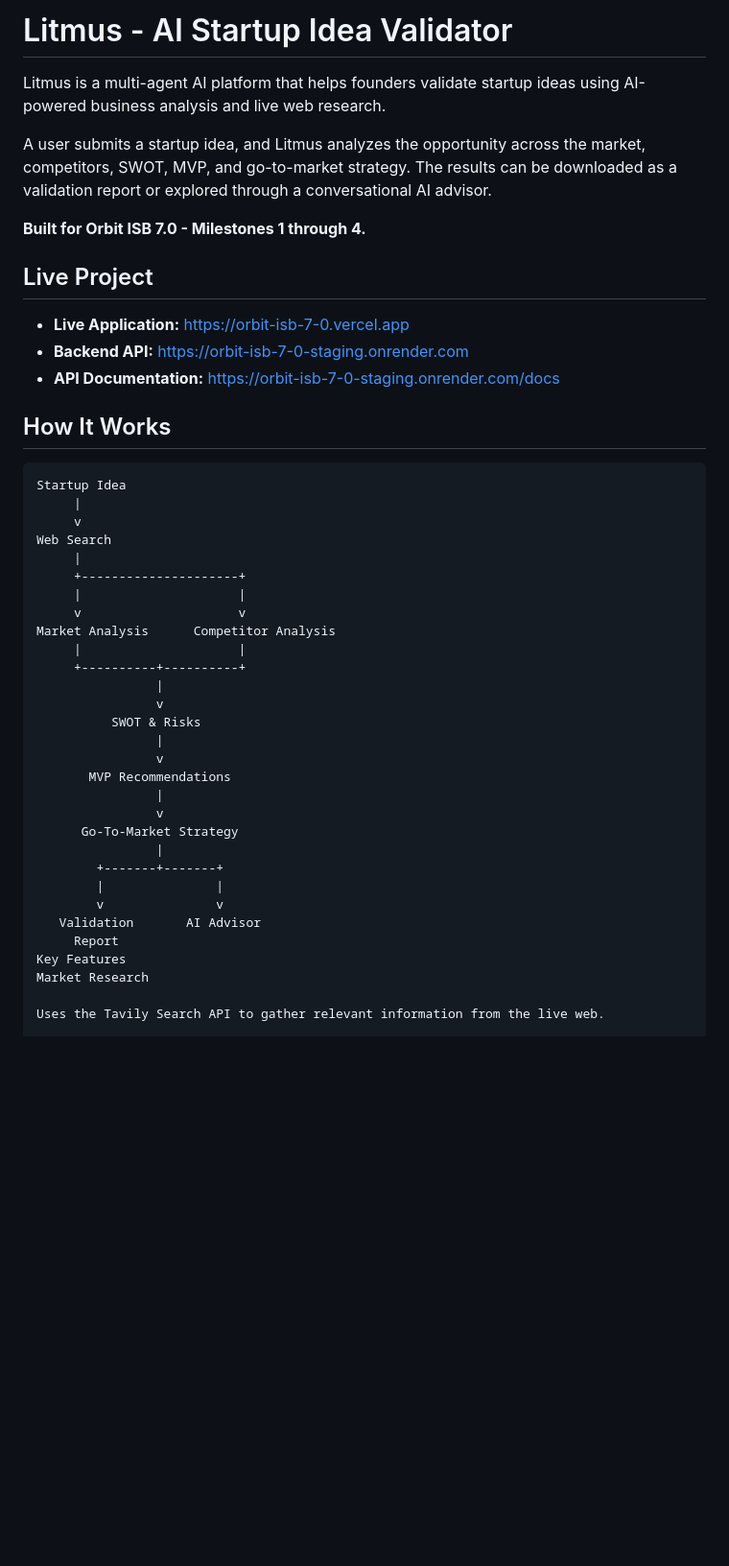
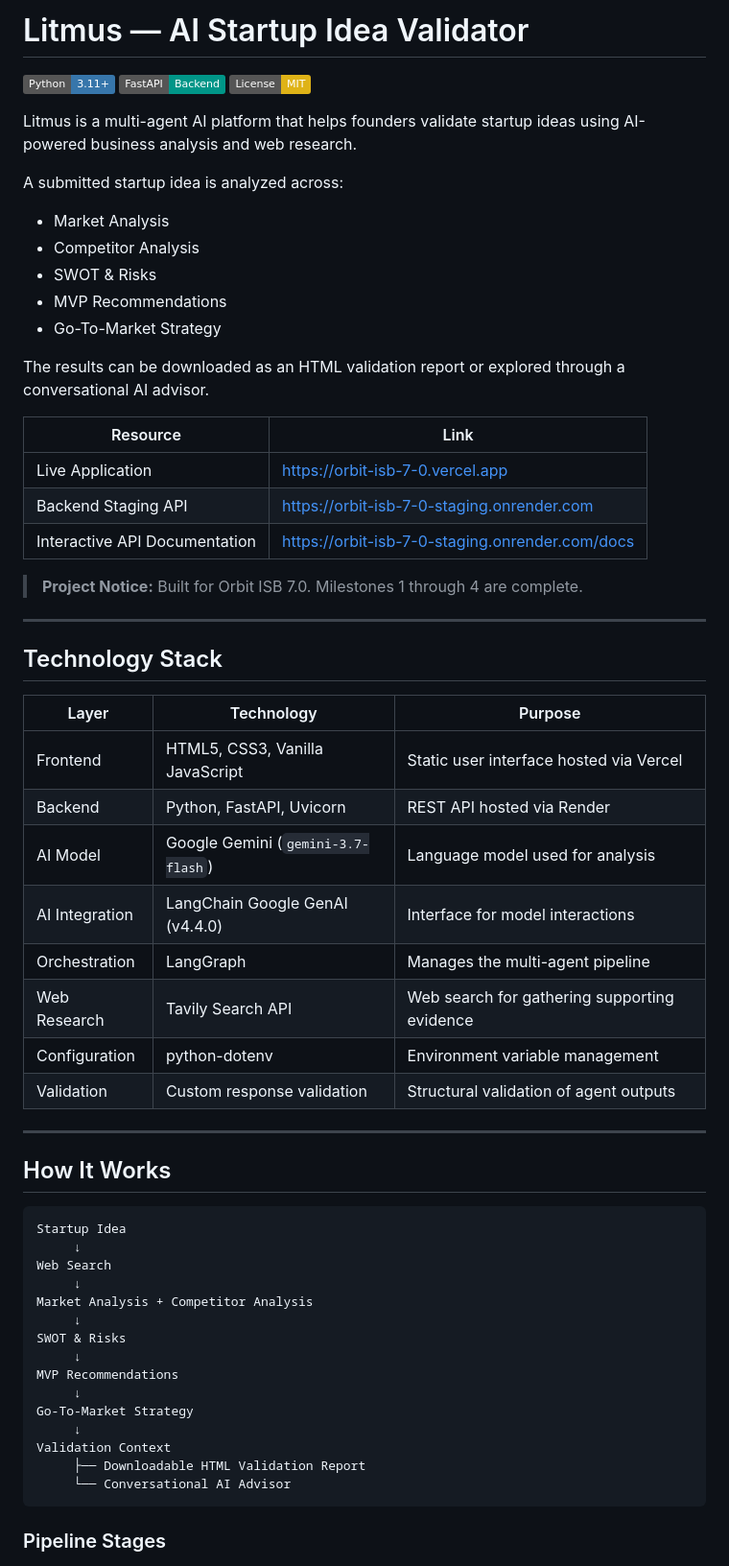
Before and after one commit to lithendeepjersey7-lab/orbit-ISB-7.0, a Markdown page: README.md, the part around one of its changes. Shown at 96% size. GitHub-like rendering; badges without logos; blank space fills up the shorter version.

````diff
--- a/README.md
+++ b/README.md
@@ -1,48 +1,65 @@
-# Litmus - AI Startup Idea Validator
+# Litmus — AI Startup Idea Validator
 
-Litmus is a multi-agent AI platform that helps founders validate startup ideas using AI-powered business analysis and live web research.
+![Python](https://img.shields.io/badge/Python-3.11%2B-3776AB?logo=python&logoColor=white)
+![FastAPI](https://img.shields.io/badge/FastAPI-Backend-009688?logo=fastapi&logoColor=white)
+![License: MIT](https://img.shields.io/badge/License-MIT-yellow.svg)
 
-A user submits a startup idea, and Litmus analyzes the opportunity across the market, competitors, SWOT, MVP, and go-to-market strategy. The results can be downloaded as a validation report or explored through a conversational AI advisor.
+Litmus is a multi-agent AI platform that helps founders validate startup ideas using AI-powered business analysis and web research.
 
-**Built for Orbit ISB 7.0 - Milestones 1 through 4.**
+A submitted startup idea is analyzed across:
 
-## Live Project
+- Market Analysis
+- Competitor Analysis
+- SWOT & Risks
+- MVP Recommendations
+- Go-To-Market Strategy
 
-- **Live Application:** https://orbit-isb-7-0.vercel.app
-- **Backend API:** https://orbit-isb-7-0-staging.onrender.com
-- **API Documentation:** https://orbit-isb-7-0-staging.onrender.com/docs
+The results can be downloaded as an HTML validation report or explored through a conversational AI advisor.
+
+| Resource | Link |
+|----------|------|
+| Live Application | [https://orbit-isb-7-0.vercel.app](https://orbit-isb-7-0.vercel.app) |
+| Backend Staging API | [https://orbit-isb-7-0-staging.onrender.com](https://orbit-isb-7-0-staging.onrender.com) |
+| Interactive API Documentation | [https://orbit-isb-7-0-staging.onrender.com/docs](https://orbit-isb-7-0-staging.onrender.com/docs) |
+
+> **Project Notice:** Built for Orbit ISB 7.0. Milestones 1 through 4 are complete.
+
+---
+
+## Technology Stack
+
+| Layer | Technology | Purpose |
+|-------|------------|---------|
+| Frontend | HTML5, CSS3, Vanilla JavaScript | Static user interface hosted via Vercel |
+| Backend | Python, FastAPI, Uvicorn | REST API hosted via Render |
+| AI Model | Google Gemini (`gemini-3.7-flash`) | Language model used for analysis |
+| AI Integration | LangChain Google GenAI (v4.4.0) | Interface for model interactions |
+| Orchestration | LangGraph | Manages the multi-agent pipeline |
+| Web Research | Tavily Search API | Web search for gathering supporting evidence |
+| Configuration | python-dotenv | Environment variable management |
+| Validation | Custom response validation | Structural validation of agent outputs |
+
+---
 
 ## How It Works
 
 ```text
 Startup Idea
-     |
-     v
+     ↓
 Web Search
-     |
-     +---------------------+
-     |                     |
-     v                     v
-Market Analysis      Competitor Analysis
-     |                     |
-     +----------+----------+
-                |
-                v
-          SWOT & Risks
-                |
-                v
-       MVP Recommendations
-                |
-                v
-      Go-To-Market Strategy
-                |
-        +-------+-------+
-        |               |
-        v               v
-   Validation       AI Advisor
-     Report
-Key Features
-Market Research
+     ↓
+Market Analysis + Competitor Analysis
+     ↓
+SWOT & Risks
+     ↓
+MVP Recommendations
+     ↓
+Go-To-Market Strategy
+     ↓
+Validation Context
+     ├── Downloadable HTML Validation Report
+     └── Conversational AI Advisor
+```
 
-Uses the Tavily Search API to gather relevant information from the live web.
+### Pipeline Stages
 
````
Also changed, not shown: other parts of README.md (+132 -108 lines).
